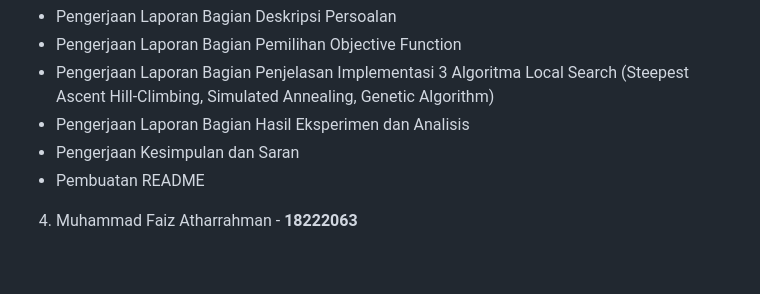
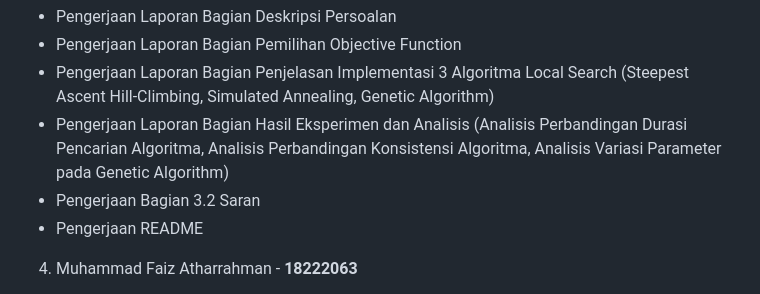
Before and after one commit to faizathr/magic-cube, a Markdown page: README.md, the part around the change. Drawn GitHub-style; blank space fills up the shorter version.

Commit message:
finish README

```diff
--- a/README.md
+++ b/README.md
@@ -59,9 +59,9 @@ Setelah mengikuti langkah-langkah di atas, antarmuka program dapat diakses dan p
 - Pengerjaan Laporan Bagian Deskripsi Persoalan
 - Pengerjaan Laporan Bagian Pemilihan Objective Function
 - Pengerjaan Laporan Bagian Penjelasan Implementasi 3 Algoritma Local Search (Steepest Ascent Hill-Climbing, Simulated Annealing, Genetic Algorithm)
-- Pengerjaan Laporan Bagian Hasil Eksperimen dan Analisis
-- Pengerjaan Kesimpulan dan Saran
-- Pembuatan README
+- Pengerjaan Laporan Bagian Hasil Eksperimen dan Analisis (Analisis Perbandingan Durasi Pencarian Algoritma, Analisis Perbandingan Konsistensi Algoritma, Analisis Variasi Parameter pada Genetic Algorithm)
+- Pengerjaan Bagian 3.2 Saran
+- Pengerjaan README
 4. Muhammad Faiz Atharrahman - **18222063**
 - Pembuatan Source Code Steepest Ascent Hill-Climbing
 - Pembuatan Source Code Hill-Climbing with Sideways Move
```
